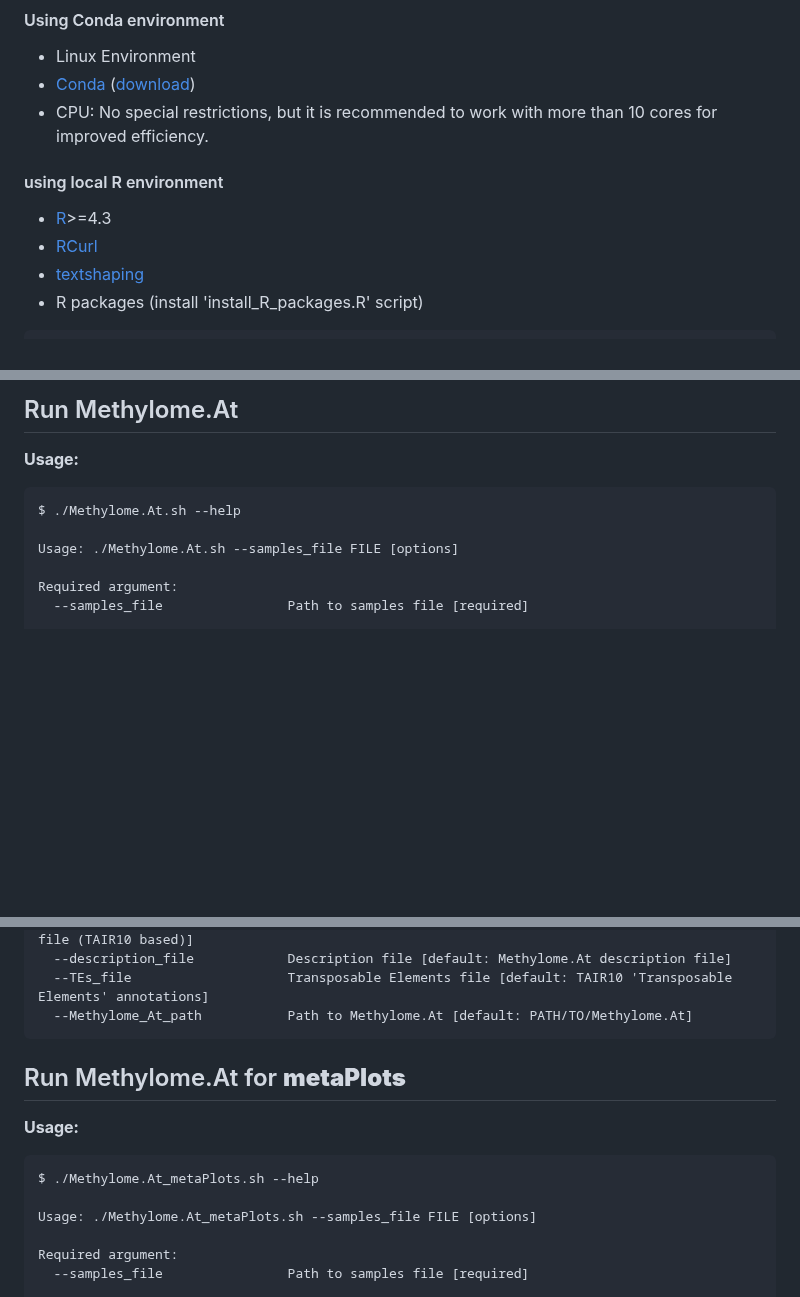
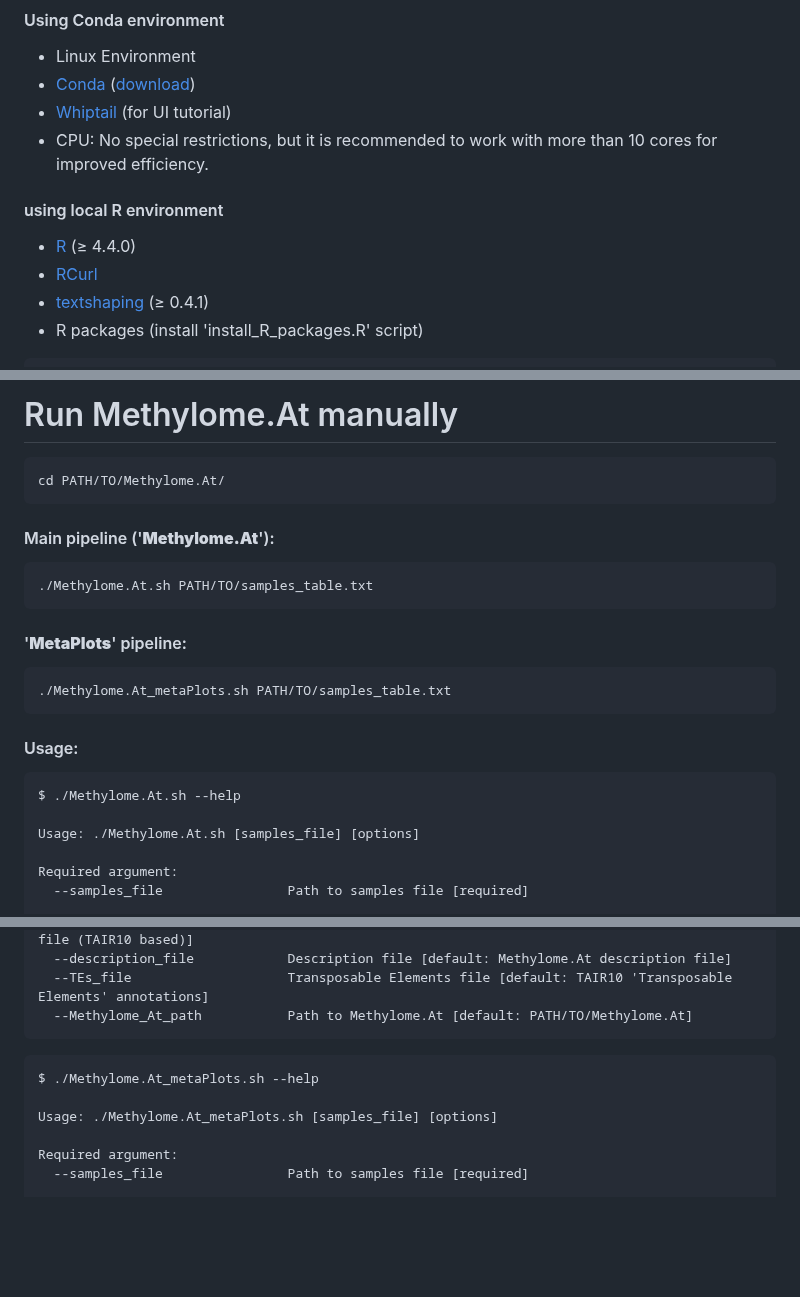
Before and after one commit to Yo-yerush/Methylome.At, a Markdown page: README.md, 3 parts joined by grey strips. Rendered like a GitHub page; blank space fills up the shorter version.

````diff
--- a/README.md
+++ b/README.md
@@ -24,11 +24,12 @@ Methylome.At will produce 10 analysis and each analysis contains CG, CHG and CHH
 #### Using Conda environment
 * Linux Environment
 * [Conda](https://docs.conda.io/en/latest/miniconda.html) ([download](https://repo.anaconda.com/archive/Anaconda3-2024.10-1-Linux-x86_64.sh))
+* [Whiptail](https://linux.die.net/man/1/whiptail) (for UI tutorial)
 * CPU: No special restrictions, but it is recommended to work with more than 10 cores for improved efficiency.
 #### using local R environment
-* [R](https://cran.r-project.org/bin/linux/ubuntu/fullREADME.html)>=4.3
+* [R](https://cran.r-project.org/bin/linux/ubuntu/fullREADME.html) (≥ 4.4.0)
 * [RCurl](https://cran.r-project.org/web/packages/RCurl/index.html)
-* [textshaping](https://github.com/r-lib/textshaping)
+* [textshaping](https://github.com/r-lib/textshaping) (≥ 0.4.1)
 * R packages (install 'install_R_packages.R' script)
  ```
 dplyr
@@ -101,11 +112,22 @@ gene_id Symbol	Short_description	Gene_description	Computational_description	AraC
 
-## Run Methylome.At
+# Run Methylome.At manually
+```
+cd PATH/TO/Methylome.At/
+```
+#### Main pipeline ('**Methylome.At**'):
+```
+./Methylome.At.sh PATH/TO/samples_table.txt
+```
+#### '**MetaPlots**' pipeline:
+```
+./Methylome.At_metaPlots.sh PATH/TO/samples_table.txt
+```
 
-**Usage:**
+#### Usage:
 ```
 $ ./Methylome.At.sh --help
 
-Usage: ./Methylome.At.sh --samples_file FILE [options]
+Usage: ./Methylome.At.sh [samples_file] [options]
 
 Required argument:
   --samples_file                Path to samples file [required]
@@ -127,13 +149,11 @@ Optional arguments:
   --Methylome_At_path           Path to Methylome.At [default: PATH/TO/Methylome.At]
 ```
 
-## Run Methylome.At for **metaPlots**
 
-**Usage:**
 ```
 $ ./Methylome.At_metaPlots.sh --help
 
-Usage: ./Methylome.At_metaPlots.sh --samples_file FILE [options]
+Usage: ./Methylome.At_metaPlots.sh [samples_file] [options]
 
 Required argument:
   --samples_file                Path to samples file [required]
````
Also changed, not shown: other parts of README.md (+26 -16 lines).
